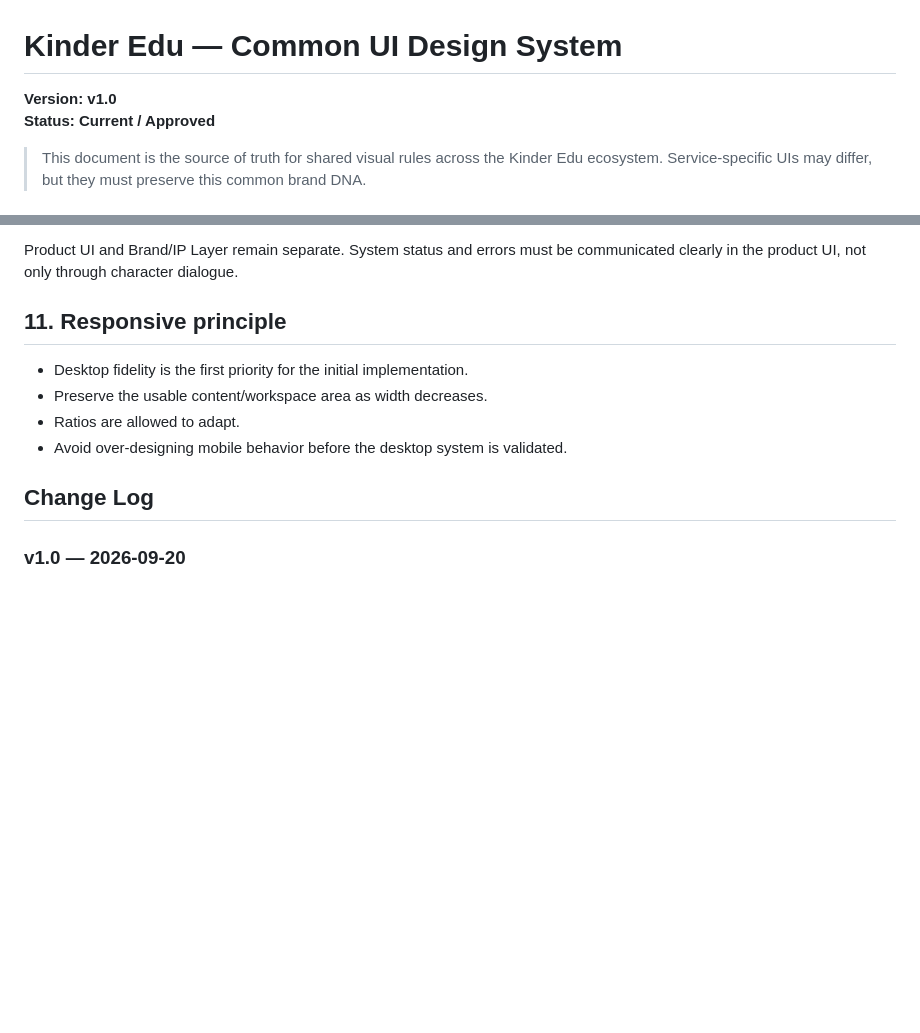
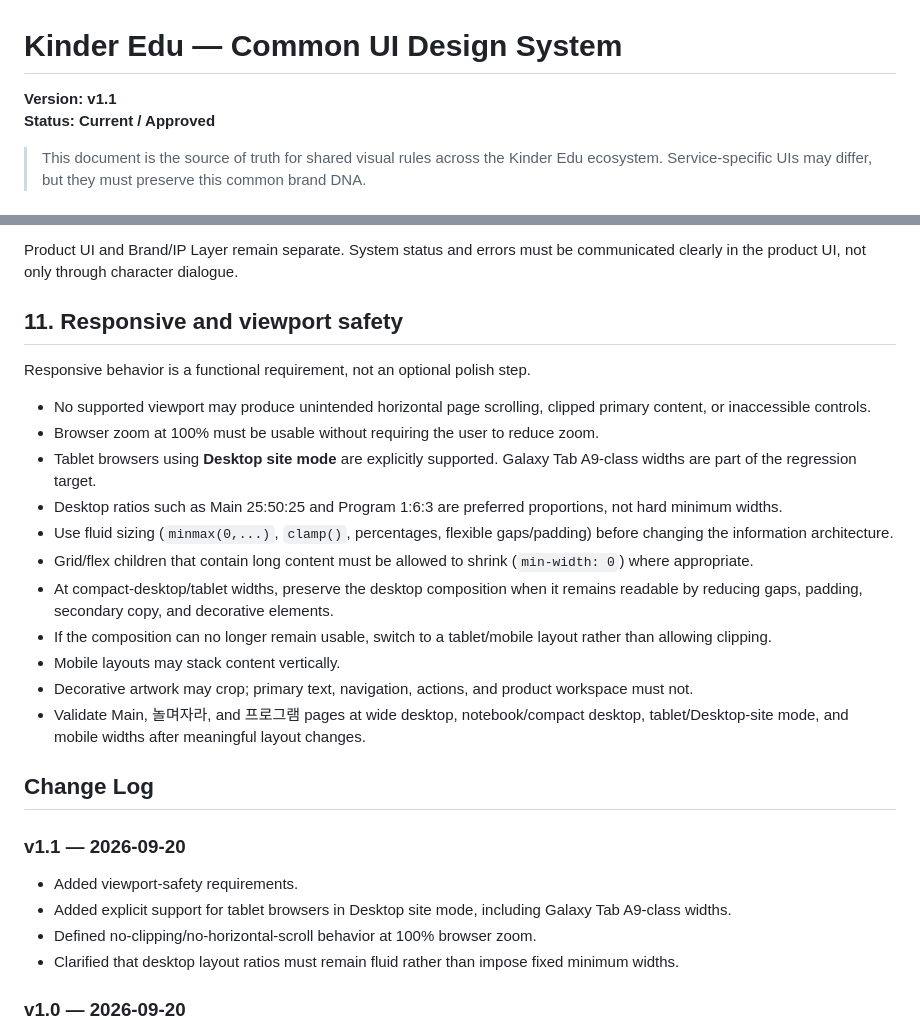
Before and after one commit to hyunseoklims/kinder-edu, a Markdown page: UI_DESIGN_SYSTEM.md, 2 parts joined by grey strips. Drawn GitHub-style; blank space fills up the shorter version.

Commit message:
Update UI design system to v1.1 with viewport safety rules

```diff
--- a/UI_DESIGN_SYSTEM.md
+++ b/UI_DESIGN_SYSTEM.md
@@ -1,6 +1,6 @@
 # Kinder Edu — Common UI Design System
 
-**Version: v1.0**
+**Version: v1.1**
 **Status: Current / Approved**
 
 > This document is the source of truth for shared visual rules across the Kinder Edu ecosystem. Service-specific UIs may differ, but they must preserve this common brand DNA.
@@ -126,14 +126,29 @@ The 프로그램 service may use a shared shell:
 
 Product UI and Brand/IP Layer remain separate. System status and errors must be communicated clearly in the product UI, not only through character dialogue.
 
-## 11. Responsive principle
+## 11. Responsive and viewport safety
 
-- Desktop fidelity is the first priority for the initial implementation.
-- Preserve the usable content/workspace area as width decreases.
-- Ratios are allowed to adapt.
-- Avoid over-designing mobile behavior before the desktop system is validated.
+Responsive behavior is a functional requirement, not an optional polish step.
+
+- No supported viewport may produce unintended horizontal page scrolling, clipped primary content, or inaccessible controls.
+- Browser zoom at 100% must be usable without requiring the user to reduce zoom.
+- Tablet browsers using **Desktop site mode** are explicitly supported. Galaxy Tab A9-class widths are part of the regression target.
+- Desktop ratios such as Main 25:50:25 and Program 1:6:3 are preferred proportions, not hard minimum widths.
+- Use fluid sizing (`minmax(0,...)`, `clamp()`, percentages, flexible gaps/padding) before changing the information architecture.
+- Grid/flex children that contain long content must be allowed to shrink (`min-width: 0`) where appropriate.
+- At compact-desktop/tablet widths, preserve the desktop composition when it remains readable by reducing gaps, padding, secondary copy, and decorative elements.
+- If the composition can no longer remain usable, switch to a tablet/mobile layout rather than allowing clipping.
+- Mobile layouts may stack content vertically.
+- Decorative artwork may crop; primary text, navigation, actions, and product workspace must not.
+- Validate Main, 놀며자라, and 프로그램 pages at wide desktop, notebook/compact desktop, tablet/Desktop-site mode, and mobile widths after meaningful layout changes.
 
 ## Change Log
+
+### v1.1 — 2026-09-20
+- Added viewport-safety requirements.
+- Added explicit support for tablet browsers in Desktop site mode, including Galaxy Tab A9-class widths.
+- Defined no-clipping/no-horizontal-scroll behavior at 100% browser zoom.
+- Clarified that desktop layout ratios must remain fluid rather than impose fixed minimum widths.
 
 ### v1.0 — 2026-09-20
 - Established the initial approved common UI design system.
```
